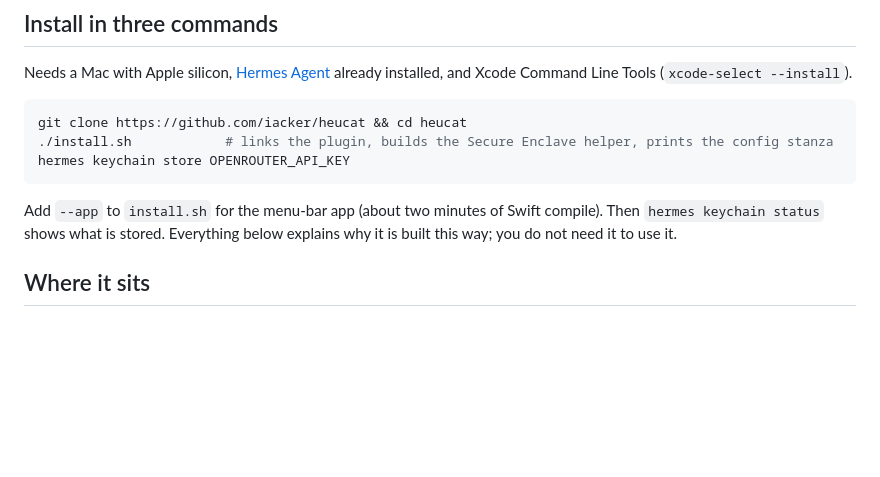
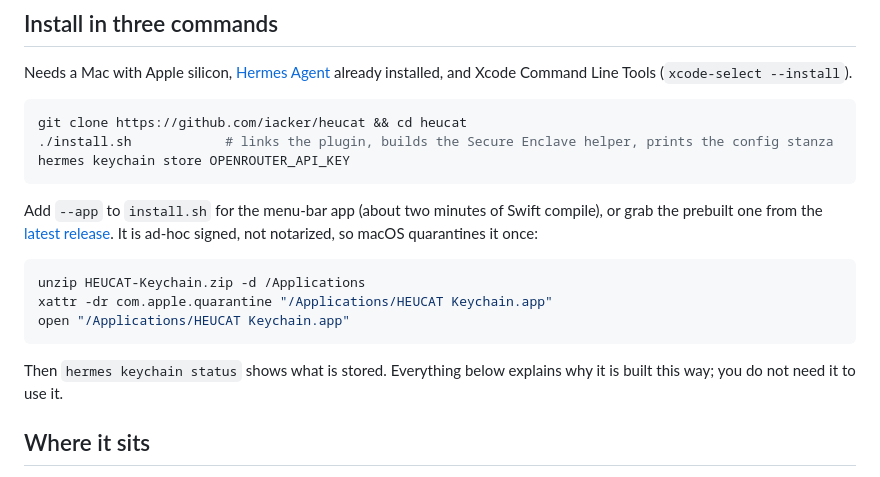
Before and after one commit to iacker/heucat, a Markdown page: README.md, the part around the change. Drawn GitHub-style; blank space fills up the shorter version.

Commit message:
docs: point at the prebuilt app in releases

````diff
--- a/README.md
+++ b/README.md
@@ -32,7 +32,17 @@ hermes keychain store OPENROUTER_API_KEY
 ```
 
 Add `--app` to `install.sh` for the menu-bar app (about two minutes of Swift
-compile). Then `hermes keychain status` shows what is stored. Everything below
+compile), or grab the prebuilt one from the
+[latest release](https://github.com/iacker/heucat/releases/latest). It is ad-hoc
+signed, not notarized, so macOS quarantines it once:
+
+```bash
+unzip HEUCAT-Keychain.zip -d /Applications
+xattr -dr com.apple.quarantine "/Applications/HEUCAT Keychain.app"
+open "/Applications/HEUCAT Keychain.app"
+```
+
+Then `hermes keychain status` shows what is stored. Everything below
 explains why it is built this way; you do not need it to use it.
 
 ## Where it sits
````
